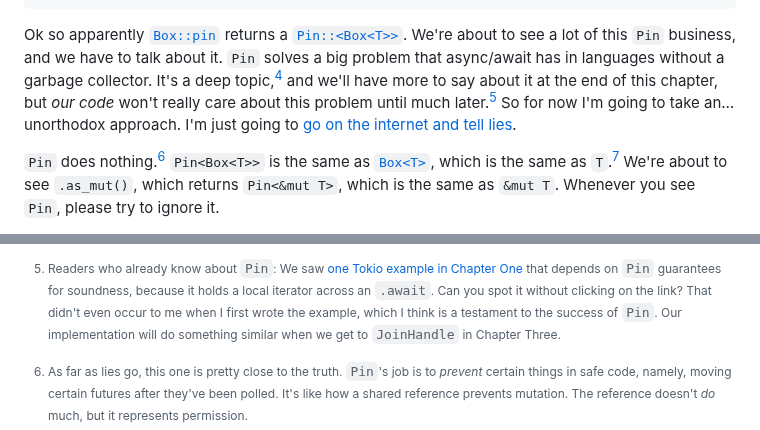
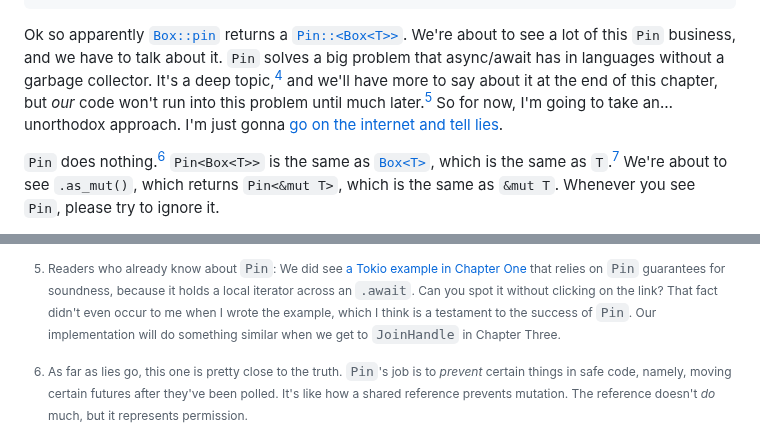
Before and after one commit to oconnor663/jacko.io, a Markdown page: posts/async_two.md, 2 parts joined by grey strips. Drawn GitHub-style.

```diff
--- a/posts/async_two.md
+++ b/posts/async_two.md
@@ -93,17 +93,17 @@ Ok so apparently [`Box::pin`] returns a [`Pin::<Box<T>>`][struct_pin]. We're
 about to see a lot of this `Pin` business, and we have to talk about it. `Pin`
 solves a big problem that async/await has in languages without a garbage
 collector. It's a deep topic,[^quote] and we'll have more to say about it at
-the end of this chapter, but _our code_ won't really care about this problem
-until much later.[^iterators] So for now I'm going to take an…unorthodox
-approach. I'm just going to [go on the internet and tell lies][lies].
+the end of this chapter, but _our_ code won't run into this problem until much
+later.[^iterators] So for now, I'm going to take an…unorthodox approach. I'm
+just gonna [go on the internet and tell lies][lies].
 
 [struct_pin]: https://doc.rust-lang.org/std/pin/struct.Pin.html
 
-[^iterators]: Readers who already know about `Pin`: We saw [one Tokio example
-    in Chapter One][tokio_serial] that depends on `Pin` guarantees for
+[^iterators]: Readers who already know about `Pin`: We did see [a Tokio example
+    in Chapter One][tokio_serial] that relies on `Pin` guarantees for
     soundness, because it holds a local iterator across an `.await`. Can you
-    spot it without clicking on the link? That didn't even occur to me when I
-    first wrote the example, which I think is a testament to the success of
+    spot it without clicking on the link? That fact didn't even occur to me
+    when I wrote the example, which I think is a testament to the success of
     `Pin`. Our implementation will do something similar when we get to
     `JoinHandle` in Chapter Three.
 
```
Also changed, not shown: posts/async_three.md (+13 -4 lines).
